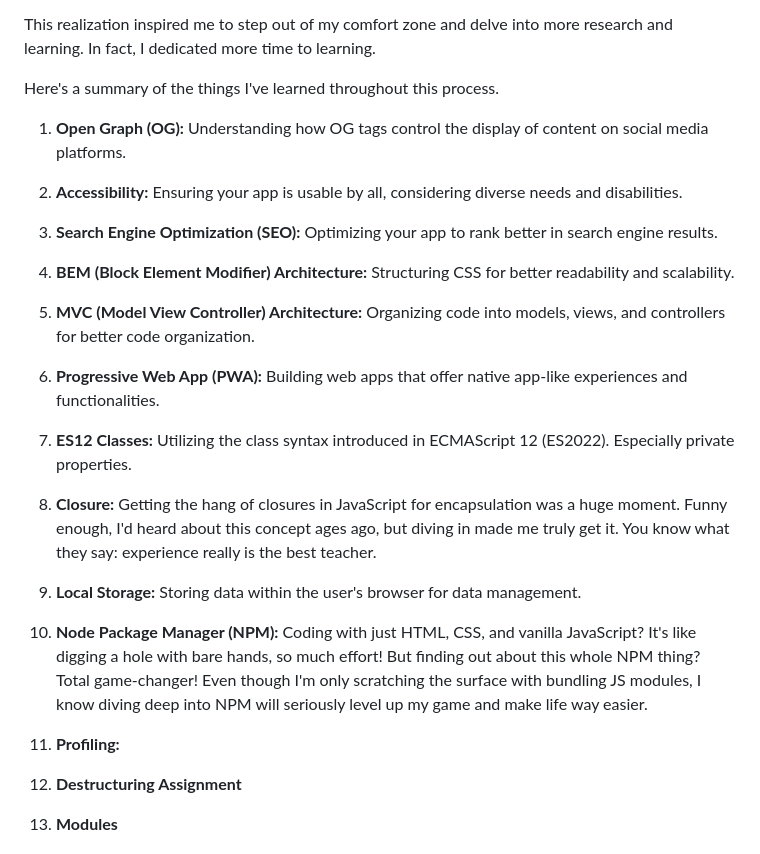
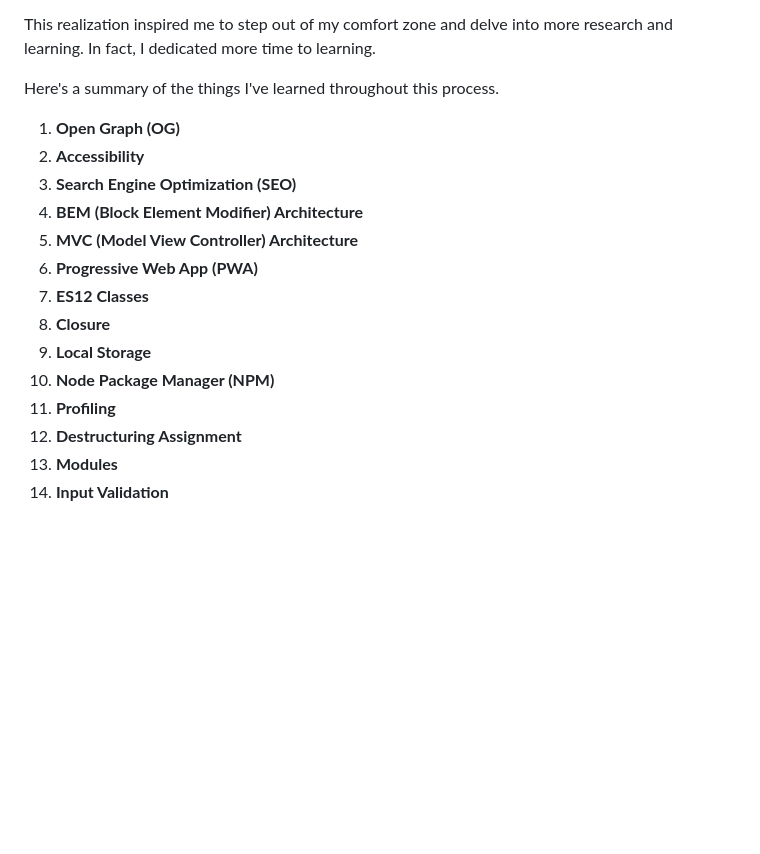
Before and after one commit to CarlosSimon02/fem-pomodoro-app, a Markdown page: README.md, the part around the change. Rendered like a GitHub page; blank space fills up the shorter version.

```diff
--- a/README.md
+++ b/README.md
@@ -67,28 +67,17 @@ This realization inspired me to step out of my comfort zone and delve into more
 
 Here's a summary of the things I've learned throughout this process.
 
-
-1. **Open Graph (OG):** Understanding how OG tags control the display of content on social media platforms.
-
-2. **Accessibility:** Ensuring your app is usable by all, considering diverse needs and disabilities.
-
-3. **Search Engine Optimization (SEO):** Optimizing your app to rank better in search engine results.
-
-4. **BEM (Block Element Modifier) Architecture:** Structuring CSS for better readability and scalability.
-
-5. **MVC (Model View Controller) Architecture:** Organizing code into models, views, and controllers for better code organization.
-
-6. **Progressive Web App (PWA):** Building web apps that offer native app-like experiences and functionalities.
-
-7. **ES12 Classes:** Utilizing the class syntax introduced in ECMAScript 12 (ES2022). Especially private properties.
-
-8. **Closure:** Getting the hang of closures in JavaScript for encapsulation was a huge moment. Funny enough, I'd heard about this concept ages ago, but diving in made me truly get it. You know what they say: experience really is the best teacher.
-
-9. **Local Storage:** Storing data within the user's browser for data management.
-
-10. **Node Package Manager (NPM):** Coding with just HTML, CSS, and vanilla JavaScript? It's like digging a hole with bare hands, so much effort! But finding out about this whole NPM thing? Total game-changer! Even though I'm only scratching the surface with bundling JS modules, I know diving deep into NPM will seriously level up my game and make life way easier.
-
-11. **Profiling:**
+1. **Open Graph (OG)**
+2. **Accessibility**
+3. **Search Engine Optimization (SEO)**
+4. **BEM (Block Element Modifier) Architecture**
+5. **MVC (Model View Controller) Architecture**
+6. **Progressive Web App (PWA)**
+7. **ES12 Classes**
+8. **Closure**
+9. **Local Storage**
+10. **Node Package Manager (NPM)**
+11. **Profiling**
 12. **Destructuring Assignment**
 13. **Modules**
 14. **Input Validation**
```
